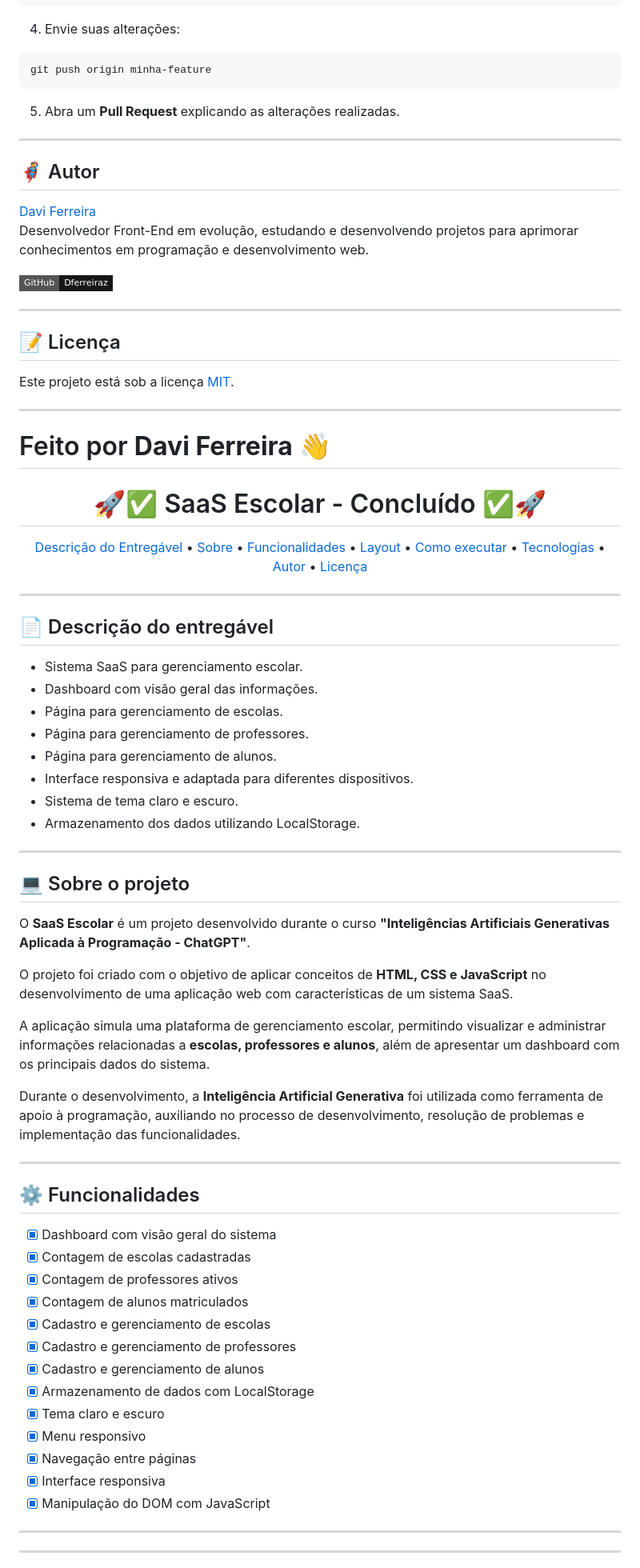
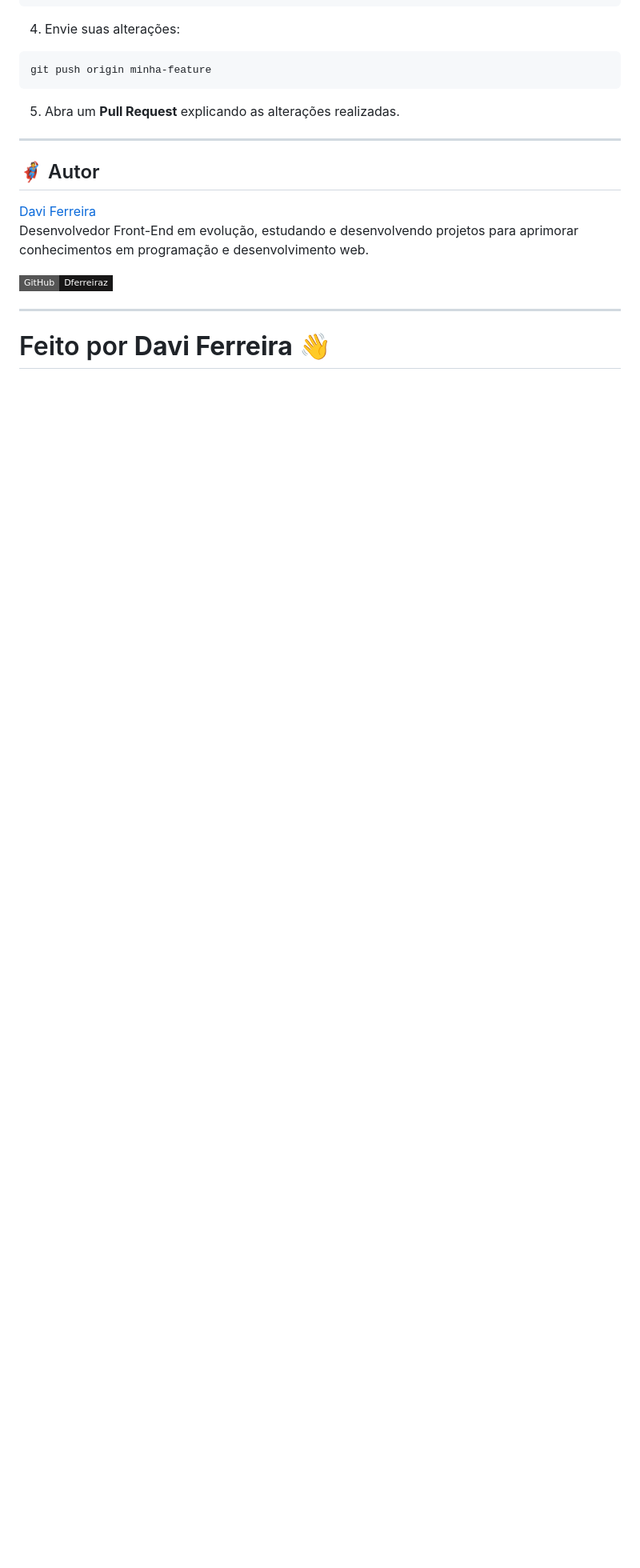
Before and after one commit to Dferreiraz/Saas-Escolar, a Markdown page: README.md, the part around one of its changes. Shown at 80% size. GitHub-like rendering; badges without logos; blank space fills up the shorter version.

```diff
--- a/README.md
+++ b/README.md
@@ -212,104 +212,6 @@ Desenvolvedor Front-End em evolução, estudando e desenvolvendo projetos para a
 
 ---
 
-## 📝 Licença
-
-Este projeto está sob a licença [MIT](./LICENSE).
-
----
-
 Feito por **Davi Ferreira** 👋
 =======
-<!--
-	PROJETO DESENVOLVIDO DURANTE O CURSO:
-	"Inteligências Artificiais Generativas Aplicada à Programação - ChatGPT"
--->
 
-<h1 align="center">
-	🚀✅ SaaS Escolar - Concluído ✅🚀
-</h1>
-
-<!-- ---------------------------------------------------------------------- -->
-
-<p align="center">
- <a href="#-descrição-do-entregável">Descrição do Entregável</a> •
- <a href="#-sobre-o-projeto">Sobre</a> •
- <a href="#-funcionalidades">Funcionalidades</a> •
- <a href="#-layout">Layout</a> •
- <a href="#-como-executar-o-projeto">Como executar</a> •
- <a href="#-tecnologias">Tecnologias</a> •
- <a href="#-autor">Autor</a> •
- <a href="#-licença">Licença</a>
-</p>
-
----
-
-## 📄 Descrição do entregável
-
-* Sistema SaaS para gerenciamento escolar.
-* Dashboard com visão geral das informações.
-* Página para gerenciamento de escolas.
-* Página para gerenciamento de professores.
-* Página para gerenciamento de alunos.
-* Interface responsiva e adaptada para diferentes dispositivos.
-* Sistema de tema claro e escuro.
-* Armazenamento dos dados utilizando LocalStorage.
-
----
-
-## 💻 Sobre o projeto
-
-O **SaaS Escolar** é um projeto desenvolvido durante o curso **"Inteligências Artificiais Generativas Aplicada à Programação - ChatGPT"**.
-
-O projeto foi criado com o objetivo de aplicar conceitos de **HTML, CSS e JavaScript** no desenvolvimento de uma aplicação web com características de um sistema SaaS.
-
-A aplicação simula uma plataforma de gerenciamento escolar, permitindo visualizar e administrar informações relacionadas a **escolas, professores e alunos**, além de apresentar um dashboard com os principais dados do sistema.
-
-Durante o desenvolvimento, a **Inteligência Artificial Generativa** foi utilizada como ferramenta de apoio à programação, auxiliando no processo de desenvolvimento, resolução de problemas e implementação das funcionalidades.
-
----
-
-## ⚙️ Funcionalidades
-
-* [x] Dashboard com visão geral do sistema
-* [x] Contagem de escolas cadastradas
-* [x] Contagem de professores ativos
-* [x] Contagem de alunos matriculados
-* [x] Cadastro e gerenciamento de escolas
-* [x] Cadastro e gerenciamento de professores
-* [x] Cadastro e gerenciamento de alunos
-* [x] Armazenamento de dados com LocalStorage
-* [x] Tema claro e escuro
-* [x] Menu responsivo
-* [x] Navegação entre páginas
-* [x] Interface responsiva
-* [x] Manipulação do DOM com JavaScript
-
----
-
-<!--
-
-## 🎨 Layout
-
-### Dashboard
-
-![Dashboard](https://github.com/Dferreiraz/Saas-Escolar/blob/main/assets/dashboard.png)
-
-### Escolas
-
-![Escolas](https://github.com/Dferreiraz/Saas-Escolar/blob/main/assets/escolas.png)
-
-### Professores
-
-![Professores](https://github.com/Dferreiraz/Saas-Escolar/blob/main/assets/professores.png)
-
-### Alunos
-
-![Alunos](https://github.com/Dferreiraz/Saas-Escolar/blob/main/assets/alunos.png)
-
-> **Observação:** substitua os caminhos das imagens acima pelos screenshots reais do projeto caso você ainda não tenha uma pasta `assets`.
-
--->
-
----
-
```
Also changed, not shown: other parts of README.md (+0 -119 lines).
